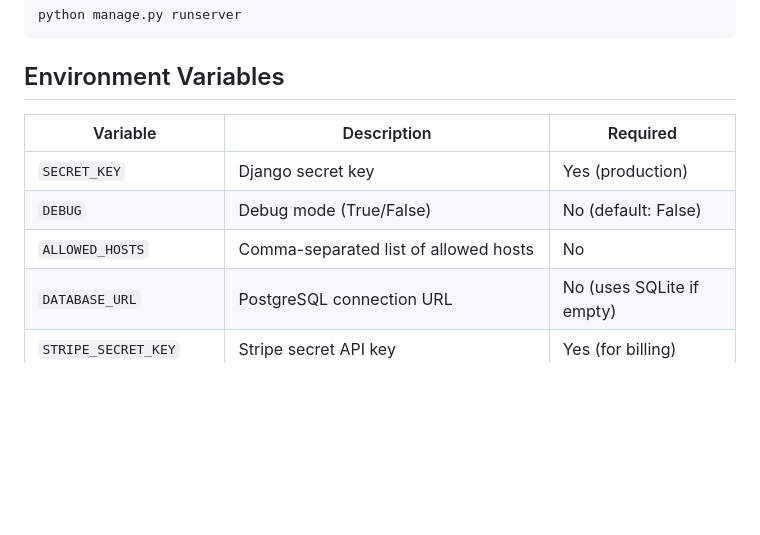
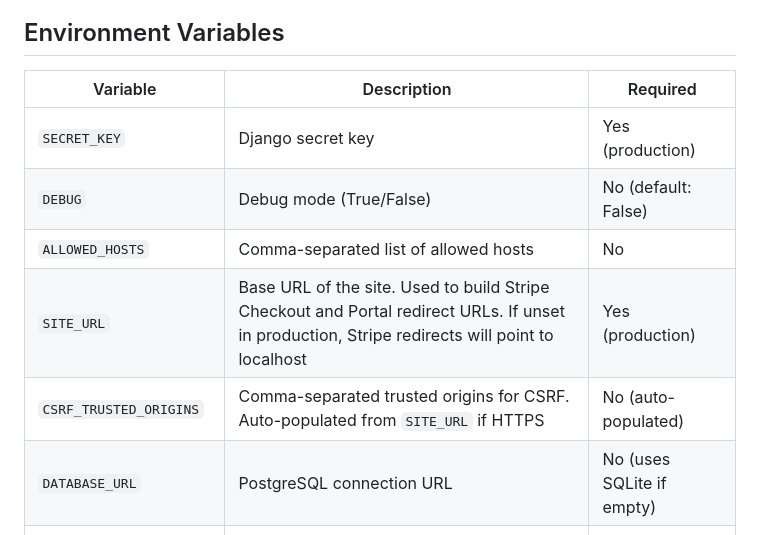
Before and after one commit to kojiito-sekaiinc/saas_template, a Markdown page: README.md, the part around the change. Drawn GitHub-style; blank space fills up the shorter version.

Commit message:
README に SITE_URL と CSRF_TRUSTED_ORIGINS を環境変数テーブルへ追加
SITE_URL は Stripe Checkout / Portal の戻り先 URL 生成に直接使われており、
本番で未設定の場合は Stripe が localhost ベースの URL にリダイレクトする。
README の環境変数テーブルに載っていなかったため、テンプレート利用者が
見落とすリスクがあった。

- SITE_URL: Yes (production) として必須級を明示、未設定時の影響を説明文に追記
- CSRF_TRUSTED_ORIGINS: SITE_URL が HTTPS の場合に自動補完される旨を記載

Co-Authored-By: Claude Sonnet 4.6 <noreply@anthropic.com>

```diff
--- a/README.md
+++ b/README.md
@@ -67,6 +67,8 @@ python manage.py runserver
 | `SECRET_KEY` | Django secret key | Yes (production) |
 | `DEBUG` | Debug mode (True/False) | No (default: False) |
 | `ALLOWED_HOSTS` | Comma-separated list of allowed hosts | No |
+| `SITE_URL` | Base URL of the site. Used to build Stripe Checkout and Portal redirect URLs. If unset in production, Stripe redirects will point to localhost | Yes (production) |
+| `CSRF_TRUSTED_ORIGINS` | Comma-separated trusted origins for CSRF. Auto-populated from `SITE_URL` if HTTPS | No (auto-populated) |
 | `DATABASE_URL` | PostgreSQL connection URL | No (uses SQLite if empty) |
 | `STRIPE_SECRET_KEY` | Stripe secret API key | Yes (for billing) |
 | `STRIPE_WEBHOOK_SECRET` | Stripe webhook signing secret | Yes (for billing) |
```
